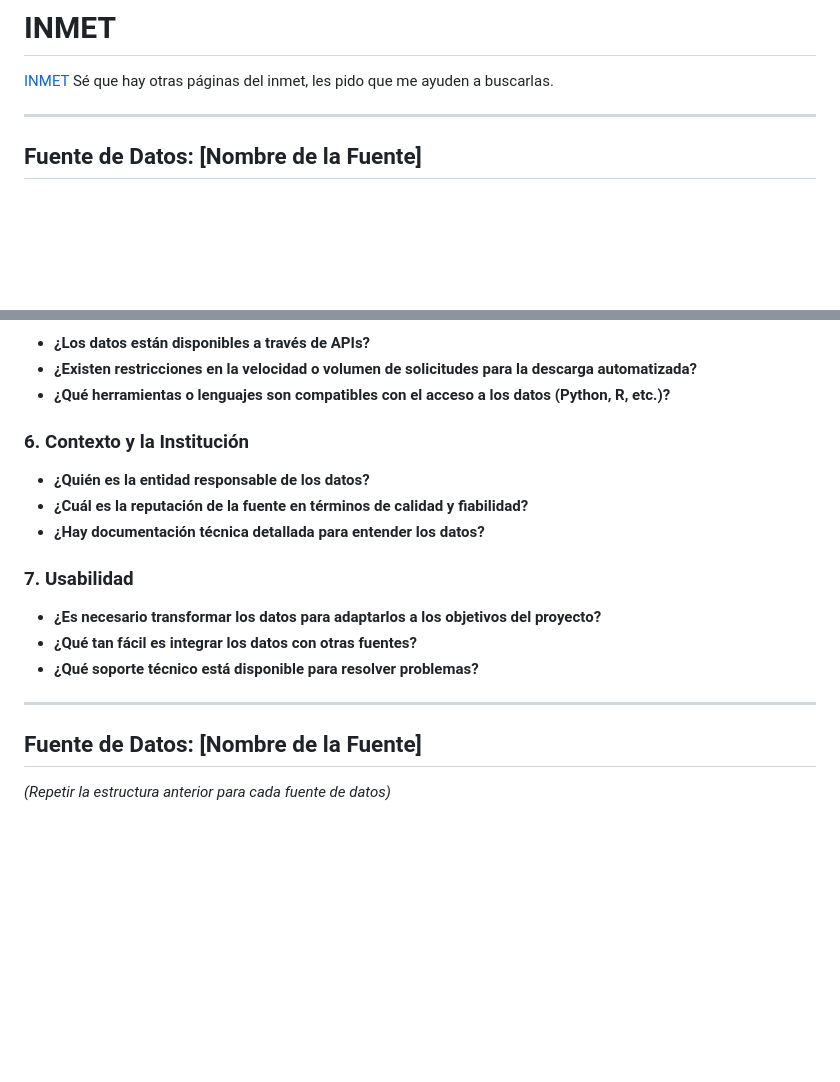
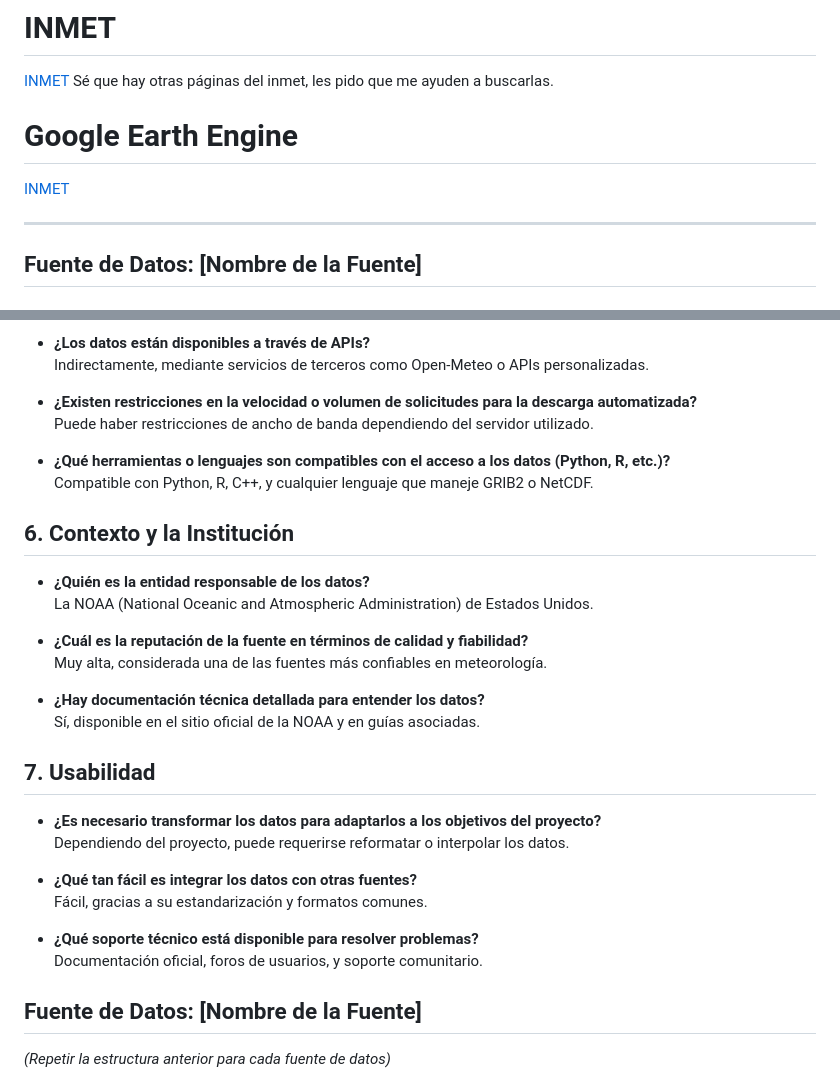
Before and after one commit to mdgordillob/aca_indice_climatico_opt, a Markdown page: docs/Diccionario.md, 2 parts joined by grey strips. Rendered like a GitHub page; blank space fills up the shorter version.

```diff
--- a/docs/Diccionario.md
+++ b/docs/Diccionario.md
@@ -69,6 +69,8 @@ Unidad de Planificación Rural Agropecuaria
 [INMET](https://medium.com/@victorfoscarini/processing-brazils-climate-data-aggregating-inmet-data-from-brazilian-state-capitals-912de4d55e32)
 Sé que hay otras páginas del inmet, les pido que me ayuden a buscarlas.
 
+# Google Earth Engine
+[INMET](https://earthengine.google.com/)
 
 ---
 
@@ -162,18 +207,34 @@ Sé que hay otras páginas del inmet, les pido que me ayuden a buscarlas.
 - **¿Los datos están disponibles a través de APIs?**
+  Indirectamente, mediante servicios de terceros como Open-Meteo o APIs personalizadas.
+
 - **¿Existen restricciones en la velocidad o volumen de solicitudes para la descarga automatizada?**
+  Puede haber restricciones de ancho de banda dependiendo del servidor utilizado.
+
 - **¿Qué herramientas o lenguajes son compatibles con el acceso a los datos (Python, R, etc.)?**
+  Compatible con Python, R, C++, y cualquier lenguaje que maneje GRIB2 o NetCDF.
 
-### **6. Contexto y la Institución**
+## **6. Contexto y la Institución**
+
 - **¿Quién es la entidad responsable de los datos?**
+  La NOAA (National Oceanic and Atmospheric Administration) de Estados Unidos.
+
 - **¿Cuál es la reputación de la fuente en términos de calidad y fiabilidad?**
+  Muy alta, considerada una de las fuentes más confiables en meteorología.
+
 - **¿Hay documentación técnica detallada para entender los datos?**
+  Sí, disponible en el sitio oficial de la NOAA y en guías asociadas.
 
-### **7. Usabilidad**
+## **7. Usabilidad**
+
 - **¿Es necesario transformar los datos para adaptarlos a los objetivos del proyecto?**
+  Dependiendo del proyecto, puede requerirse reformatar o interpolar los datos.
+
 - **¿Qué tan fácil es integrar los datos con otras fuentes?**
+  Fácil, gracias a su estandarización y formatos comunes.
+
 - **¿Qué soporte técnico está disponible para resolver problemas?**
+  Documentación oficial, foros de usuarios, y soporte comunitario.
 
----
 
 ## **Fuente de Datos: [Nombre de la Fuente]**
 
```
Also changed, not shown: other parts of docs/Diccionario.md (+53 -10 lines).
